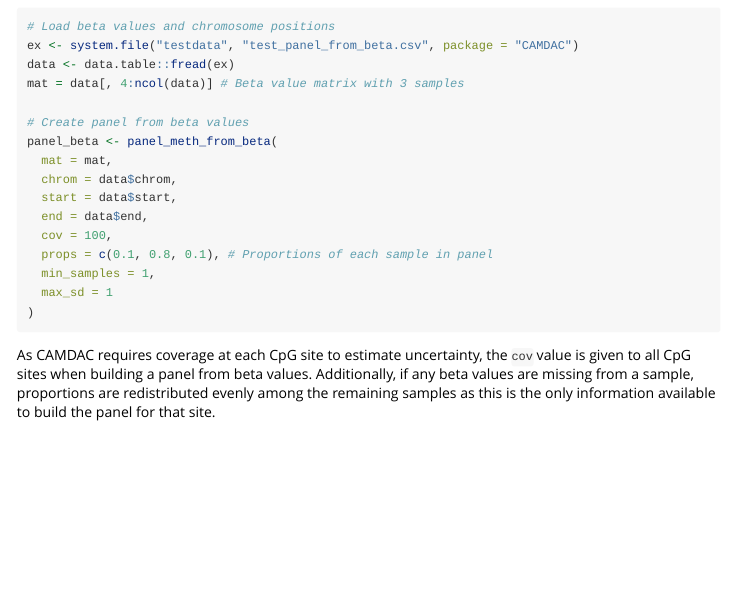
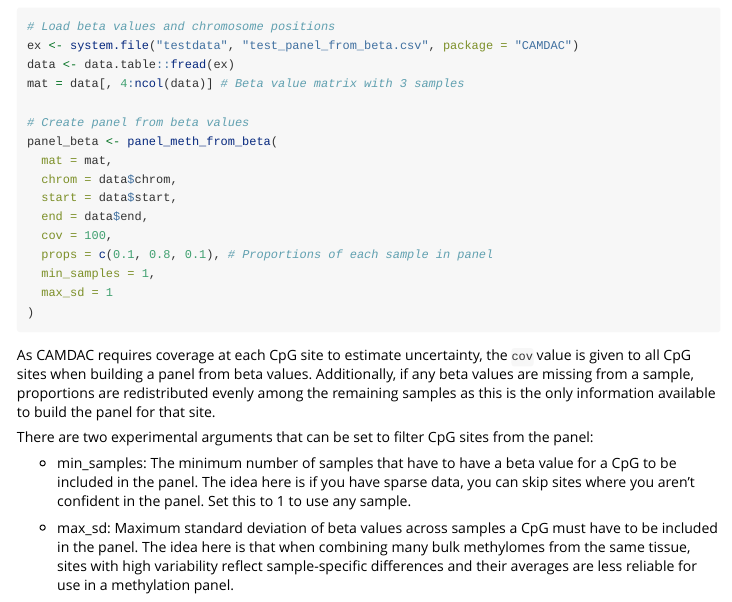
Before and after one commit to VanLoo-lab/CAMDAC, an R Markdown document (vignettes/panels.Rmd): the page in a window 1100 px wide, from 1700 px down. Rendered offline with R 4.5, knitr and Pandoc, with nearby package versions.

Commit message:
Set defaults for min_samples and max_sd in panel_meth_from_beta

````diff
--- a/vignettes/panels.Rmd
+++ b/vignettes/panels.Rmd
@@ -115,3 +115,9 @@ panel_beta <- panel_meth_from_beta(
 ```
 
 As CAMDAC requires coverage at each CpG site to estimate uncertainty, the `cov` value is given to all CpG sites when building a panel from beta values. Additionally, if any beta values are missing from a sample, proportions are redistributed evenly among the remaining samples as this is the only information available to build the panel for that site.
+
+There are two experimental arguments that can be set to filter CpG sites from the panel:
+
+* min_samples: The minimum number of samples that have to have a beta value for a CpG to be included in the panel. The idea here is if you have sparse data, you can skip sites where you aren’t confident in the panel. Set this to 1 to use any sample.
+
+* max_sd: Maximum standard deviation of beta values across samples a CpG must have to be included in the panel. The idea here is that when combining many bulk methylomes from the same tissue, sites with high variability reflect sample-specific differences and their averages are less reliable for use in a methylation panel.
````
Also changed, not shown: R/panel.R (+3 -2 lines).
